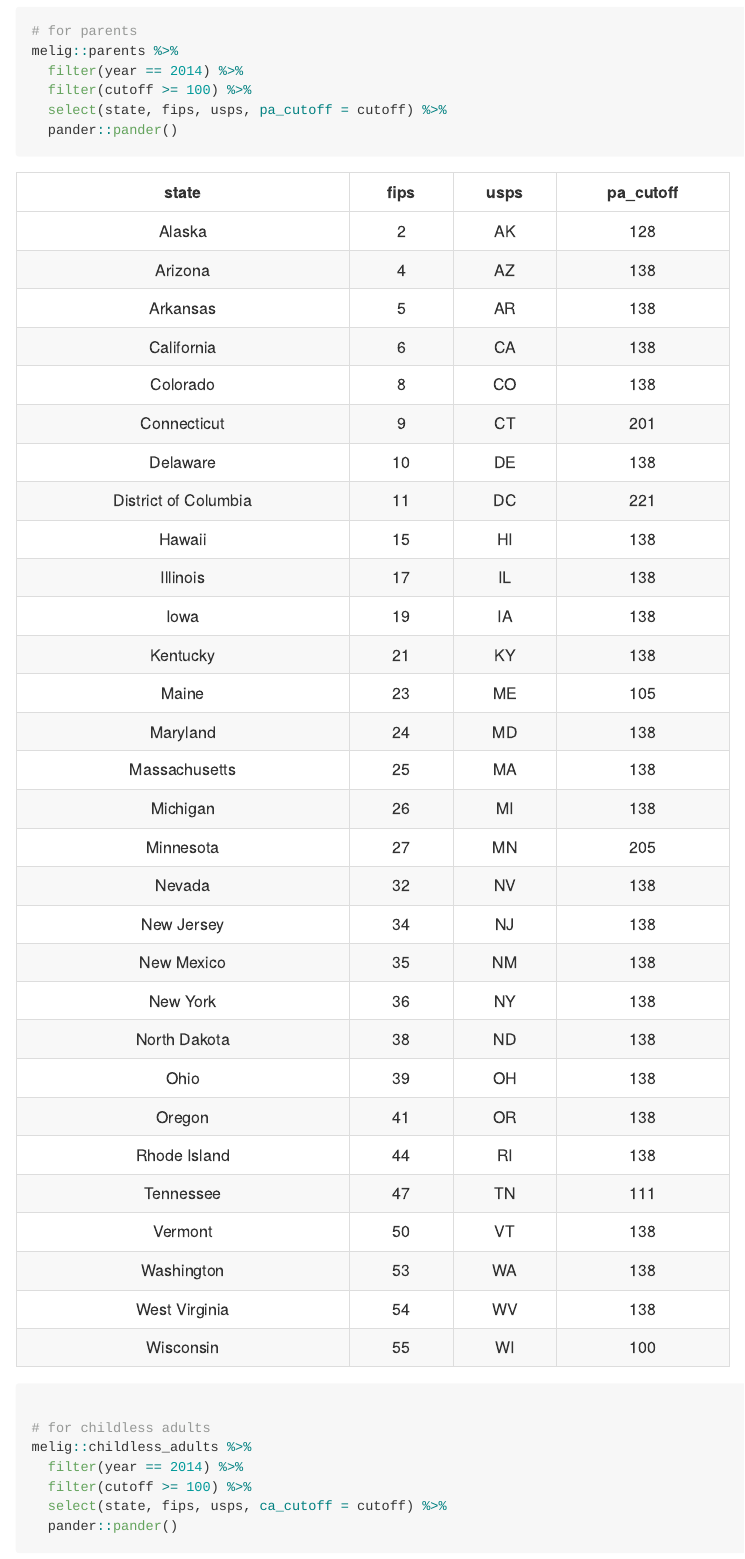
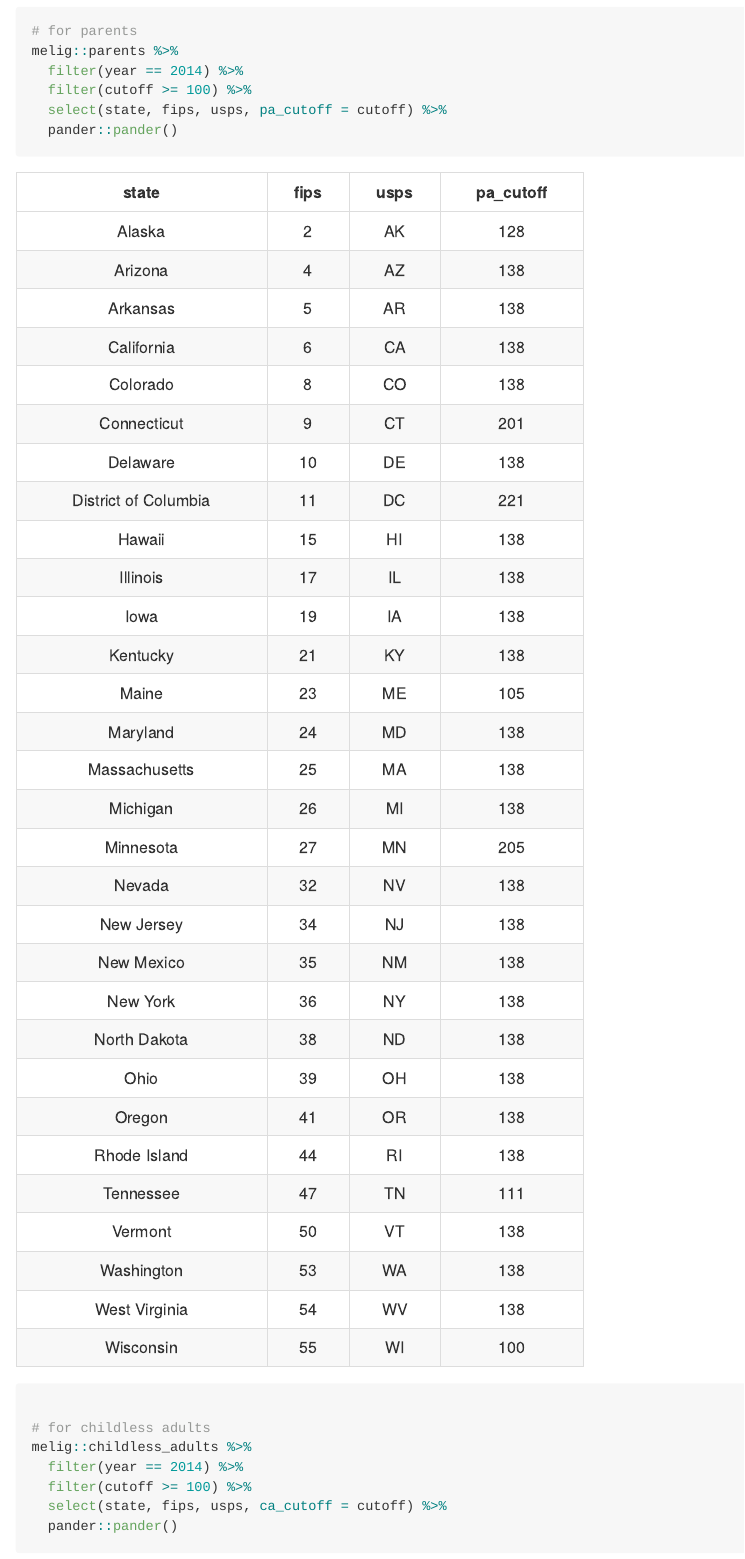
Before and after one commit to jjchern/melig, an R Markdown document (README.Rmd): the page in a window 1100 px wide, from 2030 px down. The pictures show the output file README.md that the author committed with the source, drawn offline in the style of GitHub; badge pictures from the web are left out.

Commit message:
Use github_document for readme.Rmd

```diff
--- a/README.Rmd
+++ b/README.Rmd
@@ -1,7 +1,5 @@
 ---
-output:
-  md_document:
-    variant: markdown_github
+output: github_document
 ---
 
 <!-- README.md is generated from README.Rmd. Please edit that file -->
```
Also changed, not shown: README.md, README.Rmd (2 more changed lines).
